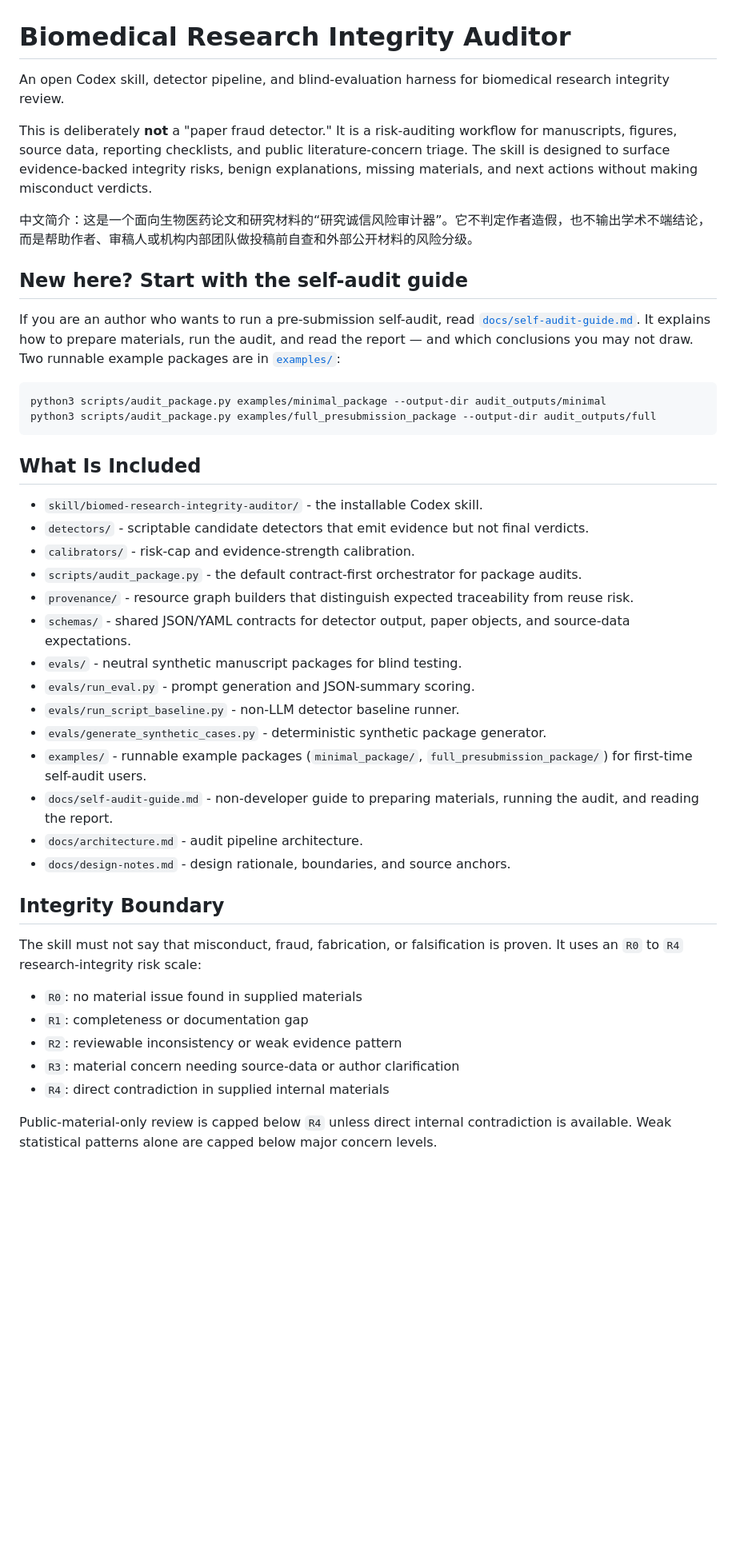
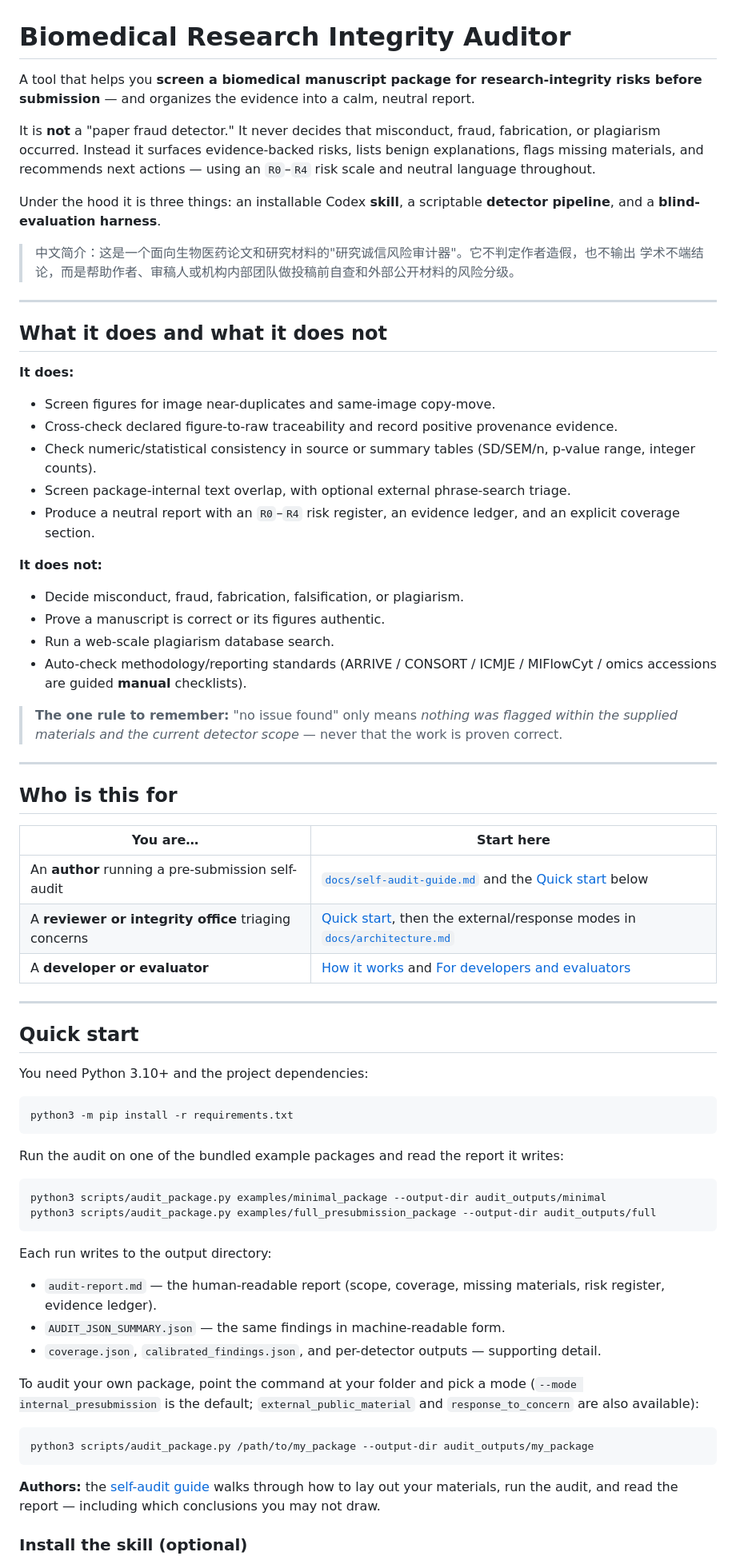
Before and after one commit to ZJUZhiyuCai/biomed-research-integrity-auditor, a Markdown page: README.md, the part around one of its changes. Shown at 80% size. Rendered like a GitHub page; blank space fills up the shorter version.

Commit message:
Rewrite project README

````diff
--- a/README.md
+++ b/README.md
@@ -1,49 +1,84 @@
 # Biomedical Research Integrity Auditor
 
-An open Codex skill, detector pipeline, and blind-evaluation harness for biomedical research integrity review.
+A tool that helps you **screen a biomedical manuscript package for research-integrity risks
+before submission** — and organizes the evidence into a calm, neutral report.
 
-This is deliberately **not** a "paper fraud detector." It is a risk-auditing workflow for manuscripts, figures, source data, reporting checklists, and public literature-concern triage. The skill is designed to surface evidence-backed integrity risks, benign explanations, missing materials, and next actions without making misconduct verdicts.
+It is **not** a "paper fraud detector." It never decides that misconduct, fraud, fabrication,
+or plagiarism occurred. Instead it surfaces evidence-backed risks, lists benign explanations,
+flags missing materials, and recommends next actions — using an `R0`–`R4` risk scale and
+neutral language throughout.
 
-中文简介：这是一个面向生物医药论文和研究材料的“研究诚信风险审计器”。它不判定作者造假，也不输出学术不端结论，而是帮助作者、审稿人或机构内部团队做投稿前自查和外部公开材料的风险分级。
+Under the hood it is three things: an installable Codex **skill**, a scriptable **detector
+pipeline**, and a **blind-evaluation harness**.
 
-## New here? Start with the self-audit guide
+> 中文简介：这是一个面向生物医药论文和研究材料的"研究诚信风险审计器"。它不判定作者造假，也不输出
+> 学术不端结论，而是帮助作者、审稿人或机构内部团队做投稿前自查和外部公开材料的风险分级。
 
-If you are an author who wants to run a pre-submission self-audit, read
-[`docs/self-audit-guide.md`](docs/self-audit-guide.md). It explains how to prepare materials,
-run the audit, and read the report — and which conclusions you may not draw. Two runnable
-example packages are in [`examples/`](examples/):
+---
+
+## What it does and what it does not
+
+**It does:**
+
+- Screen figures for image near-duplicates and same-image copy-move.
+- Cross-check declared figure-to-raw traceability and record positive provenance evidence.
+- Check numeric/statistical consistency in source or summary tables (SD/SEM/n, p-value range, integer counts).
+- Screen package-internal text overlap, with optional external phrase-search triage.
+- Produce a neutral report with an `R0`–`R4` risk register, an evidence ledger, and an explicit coverage section.
+
+**It does not:**
+
+- Decide misconduct, fraud, fabrication, falsification, or plagiarism.
+- Prove a manuscript is correct or its figures authentic.
+- Run a web-scale plagiarism database search.
+- Auto-check methodology/reporting standards (ARRIVE / CONSORT / ICMJE / MIFlowCyt / omics accessions are guided **manual** checklists).
+
+> **The one rule to remember:** "no issue found" only means *nothing was flagged within the
+> supplied materials and the current detector scope* — never that the work is proven correct.
+
+---
+
+## Who is this for
+
+| You are… | Start here |
+| --- | --- |
+| An **author** running a pre-submission self-audit | [`docs/self-audit-guide.md`](docs/self-audit-guide.md) and the [Quick start](#quick-start) below |
+| A **reviewer or integrity office** triaging concerns | [Quick start](#quick-start), then the external/response modes in [`docs/architecture.md`](docs/architecture.md) |
+| A **developer or evaluator** | [How it works](#how-it-works) and [For developers and evaluators](#for-developers-and-evaluators) |
+
+---
+
+## Quick start
+
+You need Python 3.10+ and the project dependencies:
+
+```bash
+python3 -m pip install -r requirements.txt
+```
+
+Run the audit on one of the bundled example packages and read the report it writes:
 
 ```bash
 python3 scripts/audit_package.py examples/minimal_package --output-dir audit_outputs/minimal
 python3 scripts/audit_package.py examples/full_presubmission_package --output-dir audit_outputs/full
 ```
 
-## What Is Included
+Each run writes to the output directory:
 
-- `skill/biomed-research-integrity-auditor/` - the installable Codex skill.
-- `detectors/` - scriptable candidate detectors that emit evidence but not final verdicts.
-- `calibrators/` - risk-cap and evidence-strength calibration.
-- `scripts/audit_package.py` - the default contract-first orchestrator for package audits.
-- `provenance/` - resource graph builders that distinguish expected traceability from reuse risk.
-- `schemas/` - shared JSON/YAML contracts for detector output, paper objects, and source-data expectations.
-- `evals/` - neutral synthetic manuscript packages for blind testing.
-- `evals/run_eval.py` - prompt generation and JSON-summary scoring.
-- `evals/run_script_baseline.py` - non-LLM detector baseline runner.
-- `evals/generate_synthetic_cases.py` - deterministic synthetic package generator.
-- `examples/` - runnable example packages (`minimal_package/`, `full_presubmission_package/`) for first-time self-audit users.
-- `docs/self-audit-guide.md` - non-developer guide to preparing materials, running the audit, and reading the report.
-- `docs/architecture.md` - audit pipeline architecture.
-- `docs/design-notes.md` - design rationale, boundaries, and source anchors.
+- `audit-report.md` — the human-readable report (scope, coverage, missing materials, risk register, evidence ledger).
+- `AUDIT_JSON_SUMMARY.json` — the same findings in machine-readable form.
+- `coverage.json`, `calibrated_findings.json`, and per-detector outputs — supporting detail.
 
-## Integrity Boundary
+To audit your own package, point the command at your folder and pick a mode
+(`--mode internal_presubmission` is the default; `external_public_material` and
+`response_to_concern` are also available):
 
-The skill must not say that misconduct, fraud, fabrication, or falsification is proven. It uses an `R0` to `R4` research-integrity risk scale:
+```bash
+python3 scripts/audit_package.py /path/to/my_package --output-dir audit_outputs/my_package
+```
 
-- `R0`: no material issue found in supplied materials
-- `R1`: completeness or documentation gap
-- `R2`: reviewable inconsistency or weak evidence pattern
-- `R3`: material concern needing source-data or author clarification
-- `R4`: direct contradiction in supplied internal materials
+**Authors:** the [self-audit guide](docs/self-audit-guide.md) walks through how to lay out your
+materials, run the audit, and read the report — including which conclusions you may not draw.
 
-Public-material-only review is capped below `R4` unless direct internal contradiction is available. Weak statistical patterns alone are capped below major concern levels.
+### Install the skill (optional)
 
````
Also changed, not shown: other parts of README.md (+152 -101 lines).
